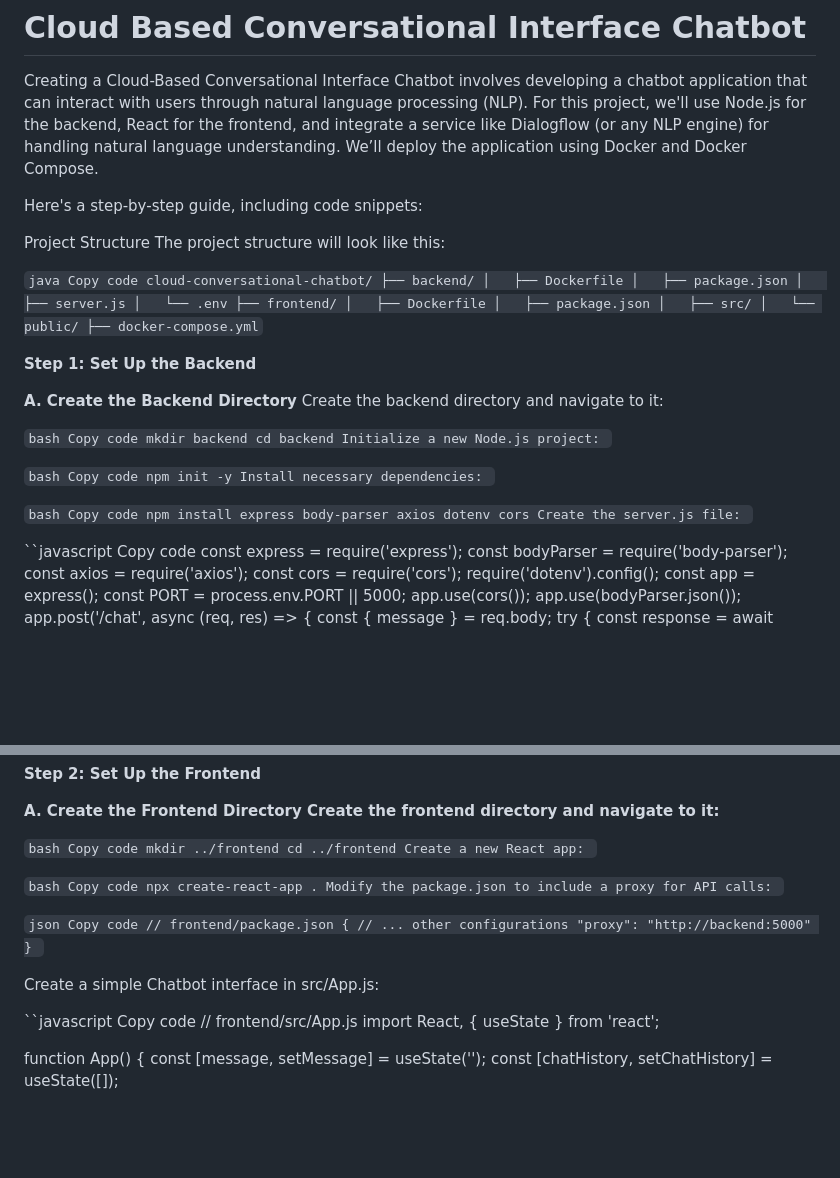
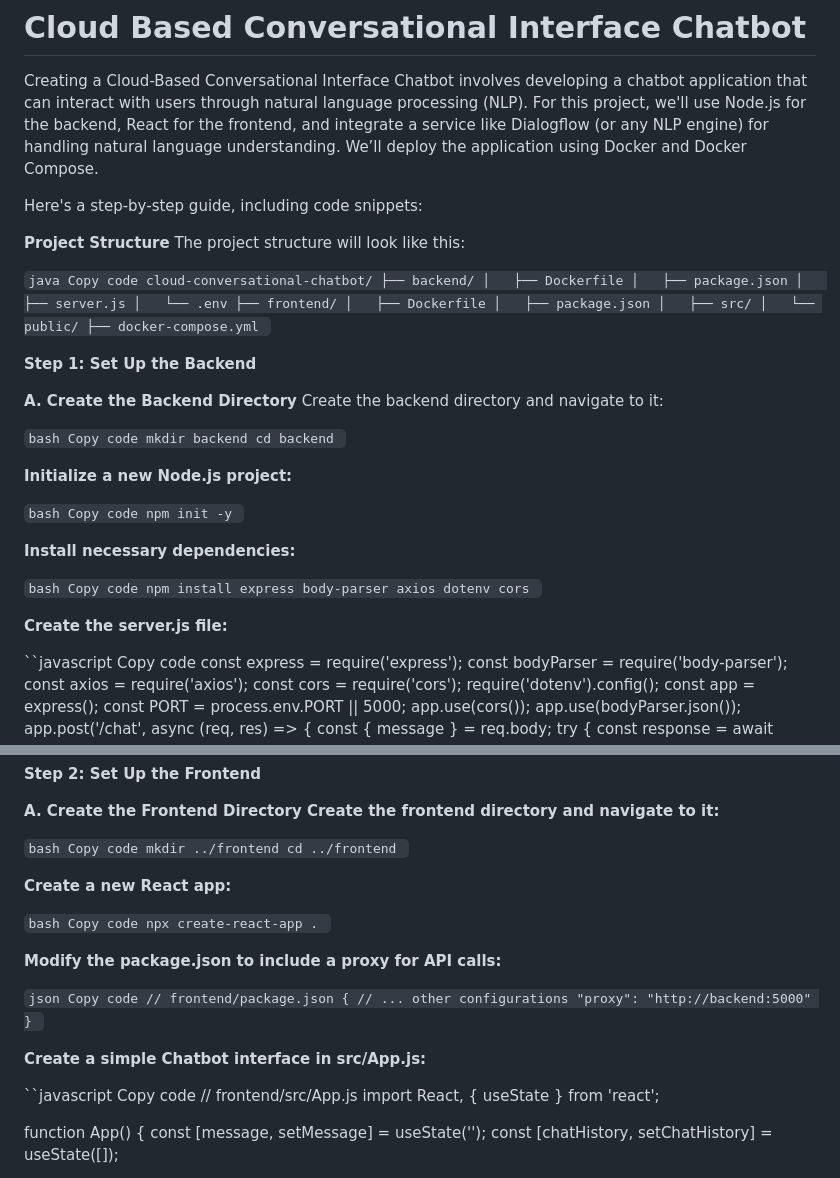
Before and after one commit to reeshapkumar/Cloud-based-conversational-interface-chatbot, a Markdown page: README.md, 2 parts joined by grey strips. Drawn GitHub-style; blank space fills up the shorter version.

```diff
--- a/README.md
+++ b/README.md
@@ -4,7 +4,7 @@ Creating a Cloud-Based Conversational Interface Chatbot involves developing a ch
 
 Here's a step-by-step guide, including code snippets:
 
-Project Structure
+**Project Structure**
 The project structure will look like this:
 
 ``java
@@ -20,7 +20,8 @@ cloud-conversational-chatbot/
 │   ├── package.json
 │   ├── src/
 │   └── public/
-├── docker-compose.yml``
+├── docker-compose.yml
+``
 
 **Step 1: Set Up the Backend**
 
@@ -31,20 +32,23 @@ Create the backend directory and navigate to it:
 Copy code
 mkdir backend
 cd backend
-Initialize a new Node.js project:
 ``
+
+**Initialize a new Node.js project:**
 
 ``bash
 Copy code
 npm init -y
-Install necessary dependencies:
 ``
+
+**Install necessary dependencies:**
 
 ``bash
 Copy code
 npm install express body-parser axios dotenv cors
-Create the server.js file:
 ``
+
+**Create the server.js file:**
 
 ``javascript
 Copy code
@@ -120,14 +125,16 @@ CMD ["node", "server.js"]
 Copy code
 mkdir ../frontend
 cd ../frontend
-Create a new React app:
 ``
+
+**Create a new React app:**
 
 ``bash
 Copy code
 npx create-react-app .
-Modify the package.json to include a proxy for API calls:
 ``
+
+**Modify the package.json to include a proxy for API calls:**
 
 ``json
 Copy code
@@ -138,7 +145,7 @@ Copy code
 }
 ``
 
-Create a simple Chatbot interface in src/App.js:
+**Create a simple Chatbot interface in src/App.js:**
 
 ``javascript
 Copy code
```
Also changed, not shown: other parts of README.md (+2 -1 lines).
